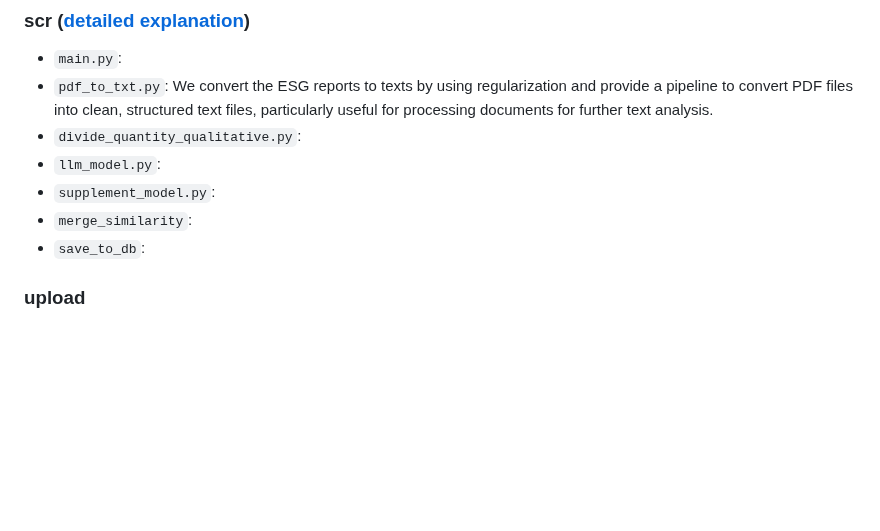
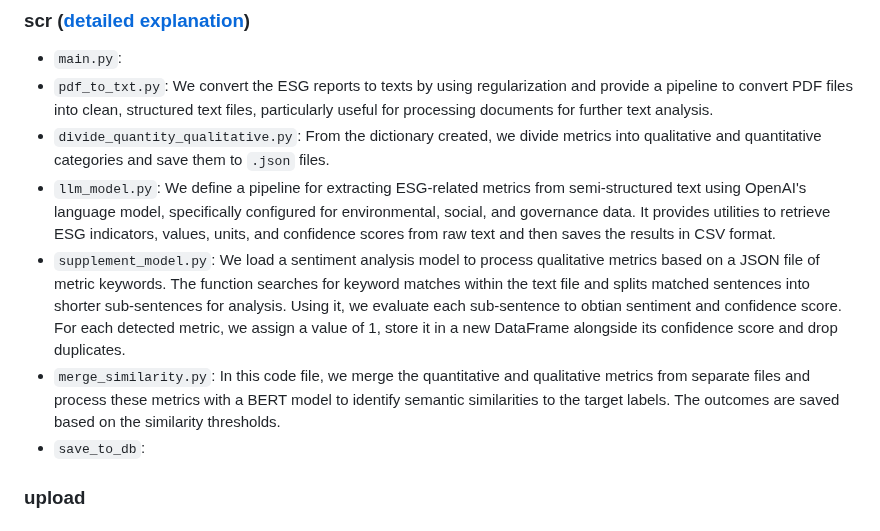
Before and after one commit to ariahuang314/ariahuang, a Markdown page: README.md, the part around the change. GitHub-like rendering; blank space fills up the shorter version.

```diff
--- a/README.md
+++ b/README.md
@@ -21,10 +21,10 @@ This project provides a suite of Python scripts designed to automate the extract
 ### scr ([detailed explanation](https://github.com/ariahuang314/groupproject/wiki/3-Automated-ESG-Metric-Extraction-and-Processing-Workflow))
 - `main.py`:
 - `pdf_to_txt.py`: We convert the ESG reports to texts by using regularization and provide a pipeline to convert PDF files into clean, structured text files, particularly useful for processing documents for further text analysis.
-- `divide_quantity_qualitative.py`:
-- `llm_model.py`:
-- `supplement_model.py`:
-- `merge_similarity`:
+- `divide_quantity_qualitative.py`: From the dictionary created, we divide metrics into qualitative and quantitative categories and save them to `.json` files.
+- `llm_model.py`: We define a pipeline for extracting ESG-related metrics from semi-structured text using OpenAI's language model, specifically configured for environmental, social, and governance data. It provides utilities to retrieve ESG indicators, values, units, and confidence scores from raw text and then saves the results in CSV format.
+- `supplement_model.py`: We load a sentiment analysis model to process qualitative metrics based on a JSON file of metric keywords. The function searches for keyword matches within the text file and splits matched sentences into shorter sub-sentences for analysis. Using it, we evaluate each sub-sentence to obtian sentiment and confidence score. For each detected metric, we assign a value of 1, store it in a new DataFrame alongside its confidence score and drop duplicates.
+- `merge_similarity.py`: In this code file, we merge the quantitative and qualitative metrics from separate files and process these metrics with a BERT model to identify semantic similarities to the target labels. The outcomes are saved based on the similarity thresholds.
 - `save_to_db`:
 ### upload
 
```
